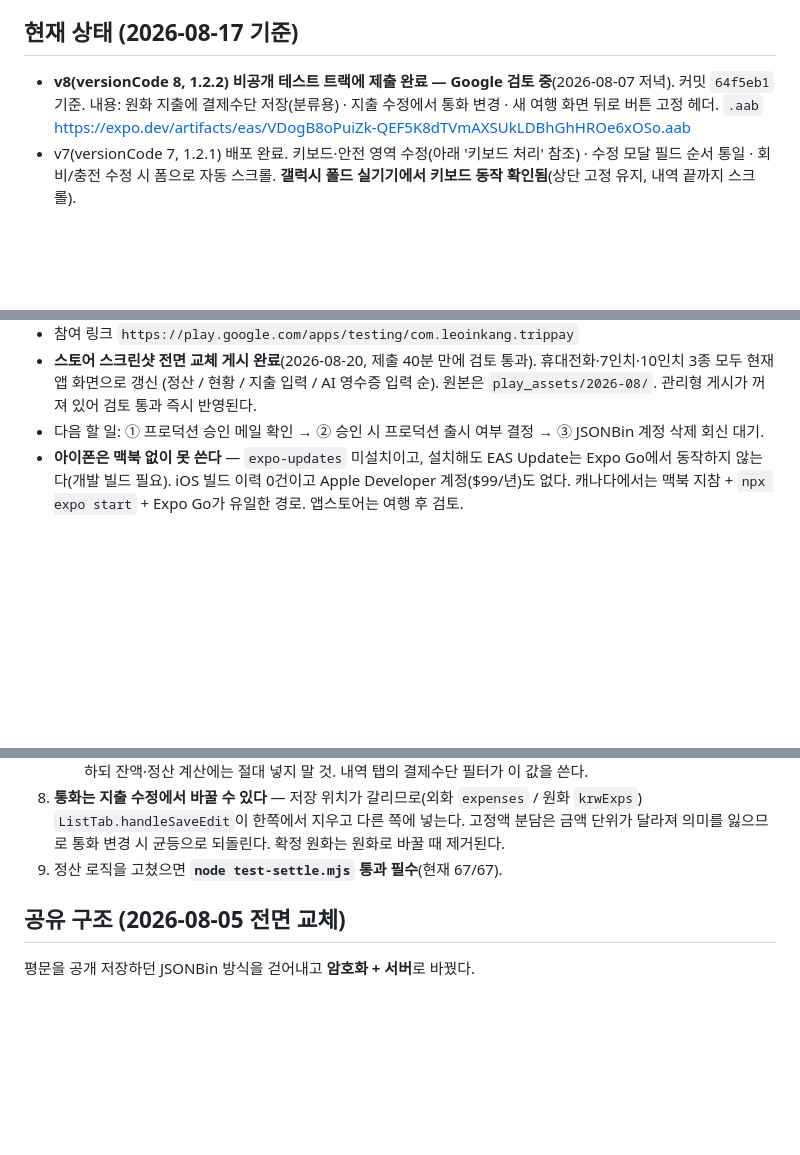
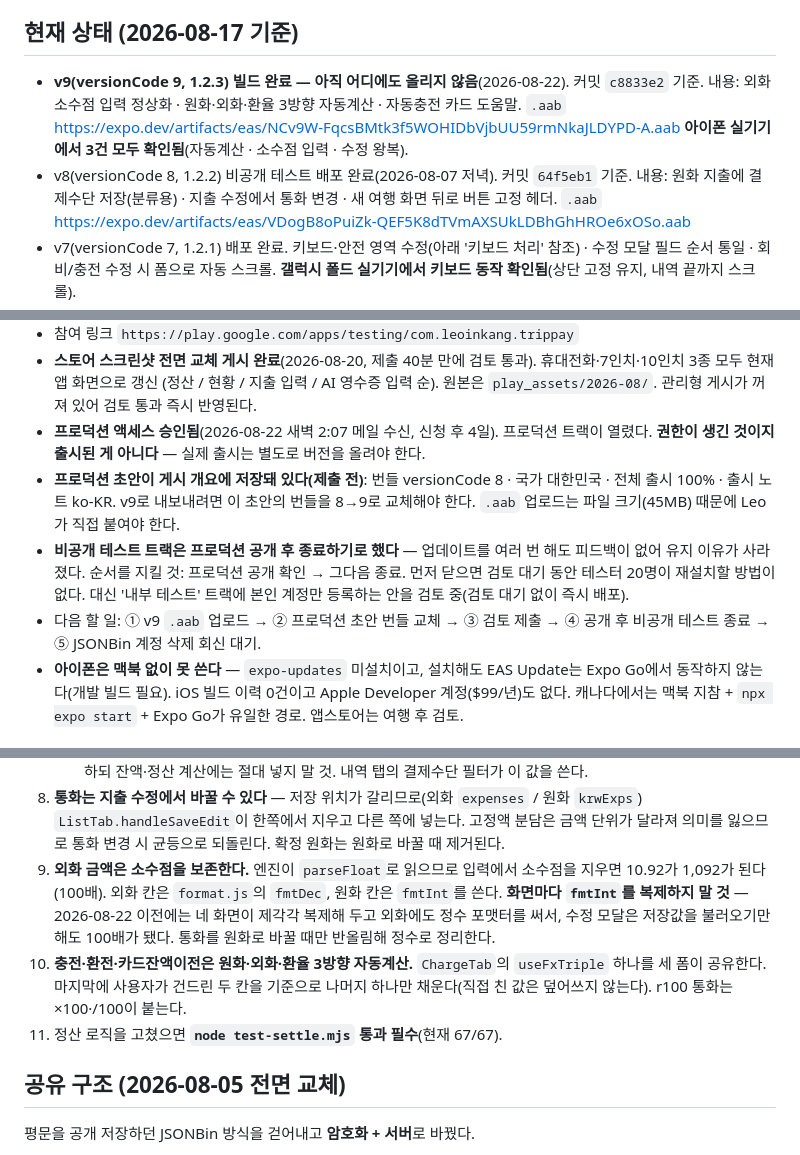
Before and after one commit to LeoInKang/TripPay-app, a Markdown page: CLAUDE.md, 3 parts joined by grey strips. Rendered like a GitHub page; blank space fills up the shorter version.

Commit message:
Record the v9 build, production approval and the decimal/auto-calc rules
Co-Authored-By: Claude Opus 5 <noreply@anthropic.com>

```diff
--- a/CLAUDE.md
+++ b/CLAUDE.md
@@ -14,7 +14,11 @@ TripPay = 단체 여행 공금 관리 앱. 회비 납부 → 카드충전/환전
 - UI 언어는 **한국어 전용**. 통화 기준은 항상 **원화(KRW)**.
 
 ## 현재 상태 (2026-08-17 기준)
-- **v8(versionCode 8, 1.2.2) 비공개 테스트 트랙에 제출 완료 — Google 검토 중**(2026-08-07 저녁). 커밋 `64f5eb1` 기준.
+- **v9(versionCode 9, 1.2.3) 빌드 완료 — 아직 어디에도 올리지 않음**(2026-08-22). 커밋 `c8833e2` 기준.
+  내용: 외화 소수점 입력 정상화 · 원화·외화·환율 3방향 자동계산 · 자동충전 카드 도움말.
+  `.aab` https://expo.dev/artifacts/eas/NCv9W-FqcsBMtk3f5WOHIDbVjbUU59rmNkaJLDYPD-A.aab
+  **아이폰 실기기에서 3건 모두 확인됨**(자동계산 · 소수점 입력 · 수정 왕복).
+- v8(versionCode 8, 1.2.2) 비공개 테스트 배포 완료(2026-08-07 저녁). 커밋 `64f5eb1` 기준.
   내용: 원화 지출에 결제수단 저장(분류용) · 지출 수정에서 통화 변경 · 새 여행 화면 뒤로 버튼 고정 헤더.
   `.aab` https://expo.dev/artifacts/eas/VDogB8oPuiZk-QEF5K8dTVmAXSUkLDBhGhHROe6xOSo.aab
 - v7(versionCode 7, 1.2.1) 배포 완료. 키보드·안전 영역 수정(아래 '키보드 처리' 참조) · 수정 모달 필드 순서 통일 ·
@@ -33,7 +37,14 @@ TripPay = 단체 여행 공금 관리 앱. 회비 납부 → 카드충전/환전
 - 참여 링크 `https://play.google.com/apps/testing/com.leoinkang.trippay`
 - **스토어 스크린샷 전면 교체 게시 완료**(2026-08-20, 제출 40분 만에 검토 통과). 휴대전화·7인치·10인치 3종 모두 현재 앱 화면으로 갱신
   (정산 / 현황 / 지출 입력 / AI 영수증 입력 순). 원본은 `play_assets/2026-08/`. 관리형 게시가 꺼져 있어 검토 통과 즉시 반영된다.
-- 다음 할 일: ① 프로덕션 승인 메일 확인 → ② 승인 시 프로덕션 출시 여부 결정 → ③ JSONBin 계정 삭제 회신 대기.
+- **프로덕션 액세스 승인됨**(2026-08-22 새벽 2:07 메일 수신, 신청 후 4일). 프로덕션 트랙이 열렸다.
+  **권한이 생긴 것이지 출시된 게 아니다** — 실제 출시는 별도로 버전을 올려야 한다.
+- **프로덕션 초안이 게시 개요에 저장돼 있다(제출 전)**: 번들 versionCode 8 · 국가 대한민국 · 전체 출시 100% · 출시 노트 ko-KR.
+  v9로 내보내려면 이 초안의 번들을 8→9로 교체해야 한다. `.aab` 업로드는 파일 크기(45MB) 때문에 Leo가 직접 붙여야 한다.
+- **비공개 테스트 트랙은 프로덕션 공개 후 종료하기로 했다** — 업데이트를 여러 번 해도 피드백이 없어 유지 이유가 사라졌다.
+  순서를 지킬 것: 프로덕션 공개 확인 → 그다음 종료. 먼저 닫으면 검토 대기 동안 테스터 20명이 재설치할 방법이 없다.
+  대신 '내부 테스트' 트랙에 본인 계정만 등록하는 안을 검토 중(검토 대기 없이 즉시 배포).
+- 다음 할 일: ① v9 `.aab` 업로드 → ② 프로덕션 초안 번들 교체 → ③ 검토 제출 → ④ 공개 후 비공개 테스트 종료 → ⑤ JSONBin 계정 삭제 회신 대기.
 - **아이폰은 맥북 없이 못 쓴다** — `expo-updates` 미설치이고, 설치해도 EAS Update는 Expo Go에서 동작하지 않는다(개발 빌드 필요). iOS 빌드 이력 0건이고 Apple Developer 계정($99/년)도 없다. 캐나다에서는 맥북 지참 + `npx expo start` + Expo Go가 유일한 경로. 앱스토어는 여행 후 검토.
 
 ## 구조
@@ -96,7 +108,13 @@ play_assets/         스토어 스크린샷·아이콘·피처 그래픽
 7. **결제수단이 차감처를 정한다 — 단, 외화 지출에서만.** 트래블카드→카드 외화 잔액 / 현금→현금 잔액 / **신용카드→계좌**. 잔액 코드에서 카드 지출을 고를 때 `pay !== PAY_CASH`만 보면 신용카드가 카드 잔액에서 빠지니 `&& pay !== PAY_CREDIT`까지 확인할 것. 결제수단이 빈 구버전 데이터는 카드 결제로 본다.
    - **원화 지출의 `pay`는 분류용이다.** 차감처는 언제나 계좌다(카드·현금 잔액은 외화라 원화가 빠질 수 없다). 저장은 하되 잔액·정산 계산에는 절대 넣지 말 것. 내역 탭의 결제수단 필터가 이 값을 쓴다.
 8. **통화는 지출 수정에서 바꿀 수 있다** — 저장 위치가 갈리므로(외화 `expenses` / 원화 `krwExps`) `ListTab.handleSaveEdit`이 한쪽에서 지우고 다른 쪽에 넣는다. 고정액 분담은 금액 단위가 달라져 의미를 잃으므로 통화 변경 시 균등으로 되돌린다. 확정 원화는 원화로 바꿀 때 제거된다.
-9. 정산 로직을 고쳤으면 **`node test-settle.mjs` 통과 필수**(현재 67/67).
+9. **외화 금액은 소수점을 보존한다.** 엔진이 `parseFloat`로 읽으므로 입력에서 소수점을 지우면 10.92가 1,092가 된다(100배).
+   외화 칸은 `format.js`의 `fmtDec`, 원화 칸은 `fmtInt`를 쓴다. **화면마다 `fmtInt`를 복제하지 말 것** —
+   2026-08-22 이전에는 네 화면이 제각각 복제해 두고 외화에도 정수 포맷터를 써서, 수정 모달은 저장값을 불러오기만 해도 100배가 됐다.
+   통화를 원화로 바꿀 때만 반올림해 정수로 정리한다.
+10. **충전·환전·카드잔액이전은 원화·외화·환율 3방향 자동계산.** `ChargeTab`의 `useFxTriple` 하나를 세 폼이 공유한다.
+   마지막에 사용자가 건드린 두 칸을 기준으로 나머지 하나만 채운다(직접 친 값은 덮어쓰지 않는다). r100 통화는 ×100·/100이 붙는다.
+11. 정산 로직을 고쳤으면 **`node test-settle.mjs` 통과 필수**(현재 67/67).
 
 ## 공유 구조 (2026-08-05 전면 교체)
 평문을 공개 저장하던 JSONBin 방식을 걷어내고 **암호화 + 서버**로 바꿨다.
```
Also changed, not shown: other parts of CLAUDE.md (+1 -0 lines).
